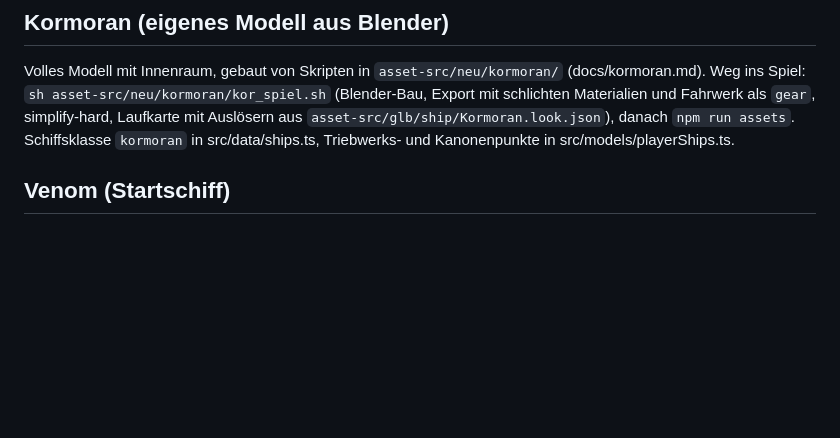
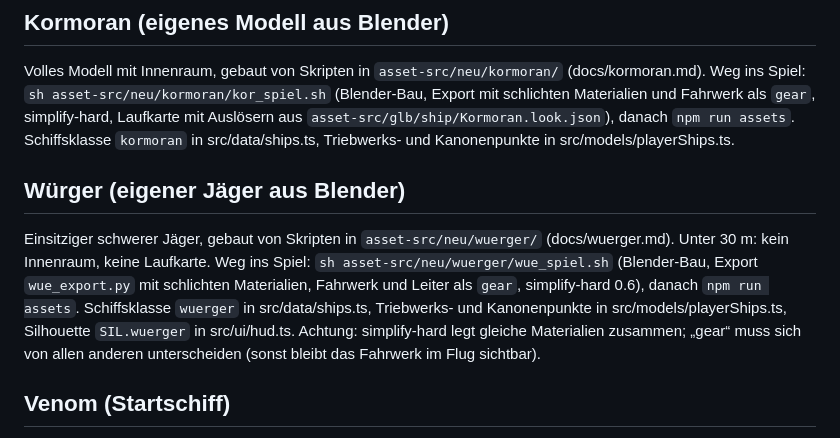
Before and after one commit to faceman190/flotte, a Markdown page: docs/assets.md, the part around the change. Drawn GitHub-style; blank space fills up the shorter version.

```diff
--- a/docs/assets.md
+++ b/docs/assets.md
@@ -85,6 +85,13 @@ Volles Modell mit Innenraum, gebaut von Skripten in `asset-src/neu/kormoran/` (d
 `sh asset-src/neu/kormoran/kor_spiel.sh` (Blender-Bau, Export mit schlichten Materialien und Fahrwerk als `gear`, simplify-hard,
 Laufkarte mit Auslösern aus `asset-src/glb/ship/Kormoran.look.json`), danach `npm run assets`. Schiffsklasse `kormoran` in
 src/data/ships.ts, Triebwerks- und Kanonenpunkte in src/models/playerShips.ts.
+
+## Würger (eigener Jäger aus Blender)
+Einsitziger schwerer Jäger, gebaut von Skripten in `asset-src/neu/wuerger/` (docs/wuerger.md). Unter 30 m: kein Innenraum, keine Laufkarte.
+Weg ins Spiel: `sh asset-src/neu/wuerger/wue_spiel.sh` (Blender-Bau, Export `wue_export.py` mit schlichten Materialien, Fahrwerk und Leiter
+als `gear`, simplify-hard 0.6), danach `npm run assets`. Schiffsklasse `wuerger` in src/data/ships.ts, Triebwerks- und Kanonenpunkte in
+src/models/playerShips.ts, Silhouette `SIL.wuerger` in src/ui/hud.ts. Achtung: simplify-hard legt gleiche Materialien zusammen; „gear“
+muss sich von allen anderen unterscheiden (sonst bleibt das Fahrwerk im Flug sichtbar).
 
 ## Venom (Startschiff)
 Kaufmodell „Venom X Spaceship“ (asset-src/neu/venom-x-spaceship, ohne Texturen, ein graues Material). Weg ins Spiel:
```
Also changed, not shown: docs/wuerger.md (added, +52 -0 lines), docs/bilder/wuerger-blatt.jpg (added), docs/bilder/wuerger-hangar.jpg (added), docs/bilder/wuerger-spiel-hangar.jpg (added), docs/bilder/wuerger-spiel-heck.jpg (added), docs/bilder/wuerger-spiel.jpg (added), 12 other files.
